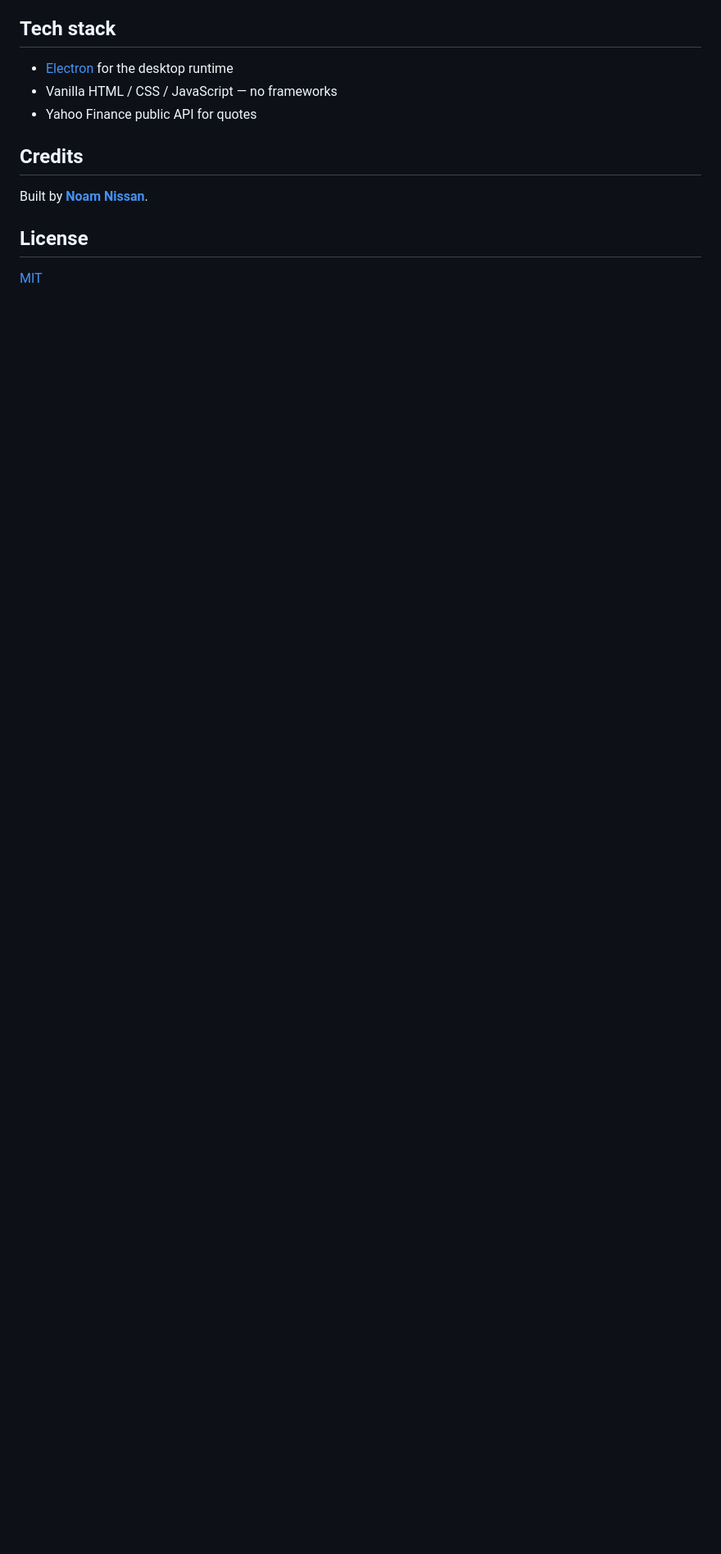
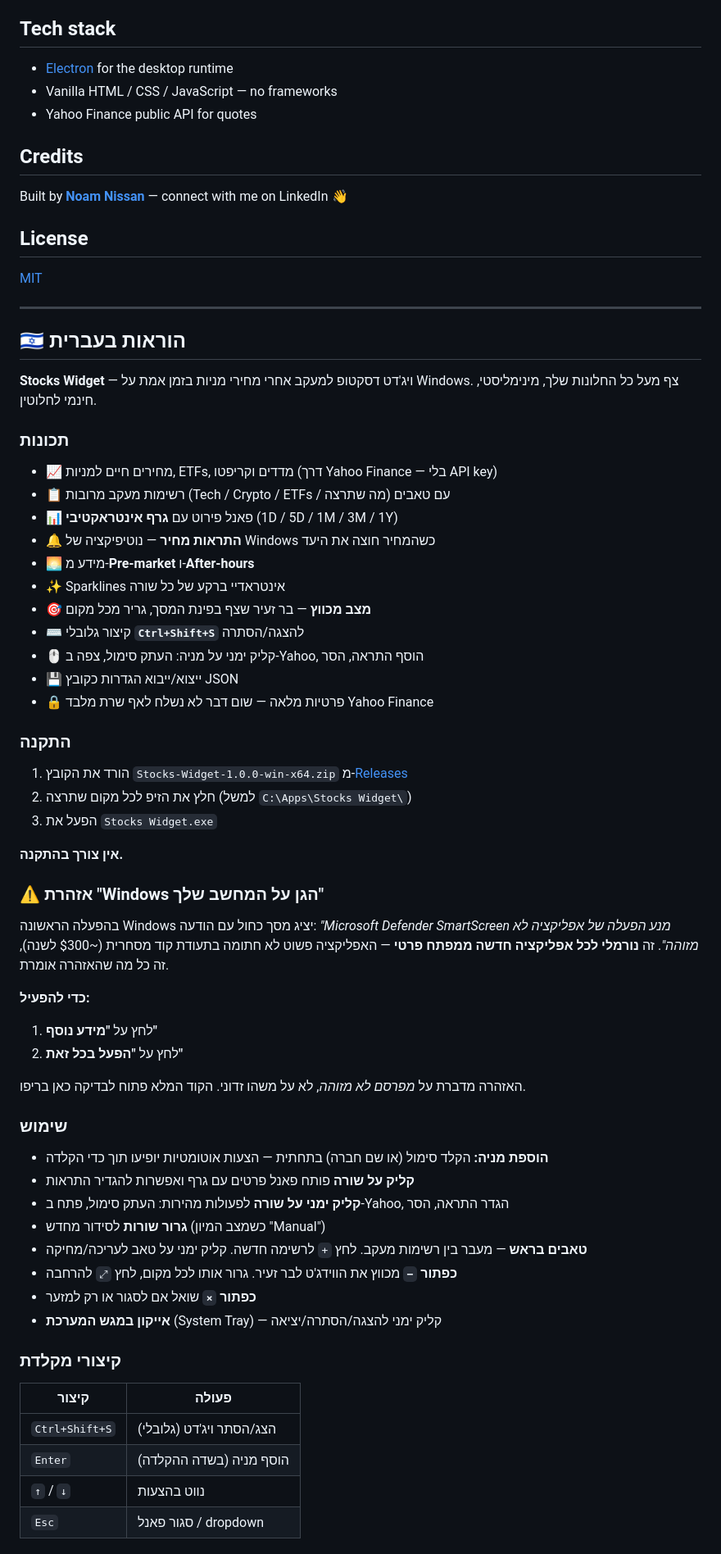
Before and after one commit to Noam13-w/stocks-widget, a Markdown page: README.md, the part around one of its changes. Shown at 82% size. GitHub-like rendering; blank space fills up the shorter version.

Commit message:
Add Hebrew section + LinkedIn badge to README

```diff
--- a/README.md
+++ b/README.md
@@ -94,8 +97,67 @@ The installer ends up in `dist/`.
 
 ## Credits
 
-Built by **[Noam Nissan](https://www.linkedin.com/in/noam-nissan-b664793ba)**.
+Built by **[Noam Nissan](https://www.linkedin.com/in/noam-nissan-b664793ba)** — connect with me on LinkedIn 👋
 
 ## License
 
 [MIT](./LICENSE)
+
+---
+
+## 🇮🇱 הוראות בעברית
+
+**Stocks Widget** — ויג'דט דסקטופ למעקב אחרי מחירי מניות בזמן אמת על Windows. צף מעל כל החלונות שלך, מינימליסטי, חינמי לחלוטין.
+
+### תכונות
+
+- 📈 מחירים חיים למניות, ETFs, מדדים וקריפטו (דרך Yahoo Finance — בלי API key)
+- 📋 רשימות מעקב מרובות (Tech / Crypto / ETFs / מה שתרצה) עם טאבים
+- 📊 פאנל פירוט עם **גרף אינטראקטיבי** (1D / 5D / 1M / 3M / 1Y)
+- 🔔 **התראות מחיר** — נוטיפיקציה של Windows כשהמחיר חוצה את היעד
+- 🌅 מידע מ-**Pre-market** ו-**After-hours**
+- ✨ Sparklines אינטראדיי ברקע של כל שורה
+- 🎯 **מצב מכווץ** — בר זעיר שצף בפינת המסך, גריר מכל מקום
+- ⌨️ קיצור גלובלי **`Ctrl+Shift+S`** להצגה/הסתרה
+- 🖱️ קליק ימני על מניה: העתק סימול, צפה ב-Yahoo, הוסף התראה, הסר
+- 💾 ייצוא/ייבוא הגדרות כקובץ JSON
+- 🔒 פרטיות מלאה — שום דבר לא נשלח לאף שרת מלבד Yahoo Finance
+
+### התקנה
+
+1. הורד את הקובץ `Stocks-Widget-1.0.0-win-x64.zip` מ-[Releases](https://github.com/Noam13-w/stocks-widget/releases/latest)
+2. חלץ את הזיפ לכל מקום שתרצה (למשל `C:\Apps\Stocks Widget\`)
+3. הפעל את `Stocks Widget.exe`
+
+**אין צורך בהתקנה.**
+
+### ⚠️ אזהרת "Windows הגן על המחשב שלך"
+
+בהפעלה הראשונה Windows יציג מסך כחול עם הודעה: *"Microsoft Defender SmartScreen מנע הפעלה של אפליקציה לא מזוהה"*. זה **נורמלי לכל אפליקציה חדשה ממפתח פרטי** — האפליקציה פשוט לא חתומה בתעודת קוד מסחרית (~$300 לשנה), זה כל מה שהאזהרה אומרת.
+
+**כדי להפעיל:**
+1. לחץ על **"מידע נוסף"**
+2. לחץ על **"הפעל בכל זאת"**
+
+האזהרה מדברת על *מפרסם לא מזוהה*, לא על משהו זדוני. הקוד המלא פתוח לבדיקה כאן בריפו.
+
+### שימוש
+
+- **הוספת מניה:** הקלד סימול (או שם חברה) בתחתית — הצעות אוטומטיות יופיעו תוך כדי הקלדה
+- **קליק על שורה** פותח פאנל פרטים עם גרף ואפשרות להגדיר התראות
+- **קליק ימני על שורה** לפעולות מהירות: העתק סימול, פתח ב-Yahoo, הגדר התראה, הסר
+- **גרור שורות** לסידור מחדש (כשמצב המיון "Manual")
+- **טאבים בראש** — מעבר בין רשימות מעקב. לחץ `+` לרשימה חדשה. קליק ימני על טאב לעריכה/מחיקה
+- **כפתור `−`** מכווץ את הווידג'ט לבר זעיר. גרור אותו לכל מקום, לחץ `⤢` להרחבה
+- **כפתור `×`** שואל אם לסגור או רק למזער
+- **אייקון במגש המערכת** (System Tray) — קליק ימני להצגה/הסתרה/יציאה
+
+### קיצורי מקלדת
+
+| קיצור | פעולה |
+|---|---|
+| `Ctrl+Shift+S` | הצג/הסתר ויג'דט (גלובלי) |
+| `Enter` | הוסף מניה (בשדה ההקלדה) |
+| `↑` / `↓` | נווט בהצעות |
+| `Esc` | סגור פאנל / dropdown |
+
```
Also changed, not shown: other parts of README.md (+14 -2 lines).
